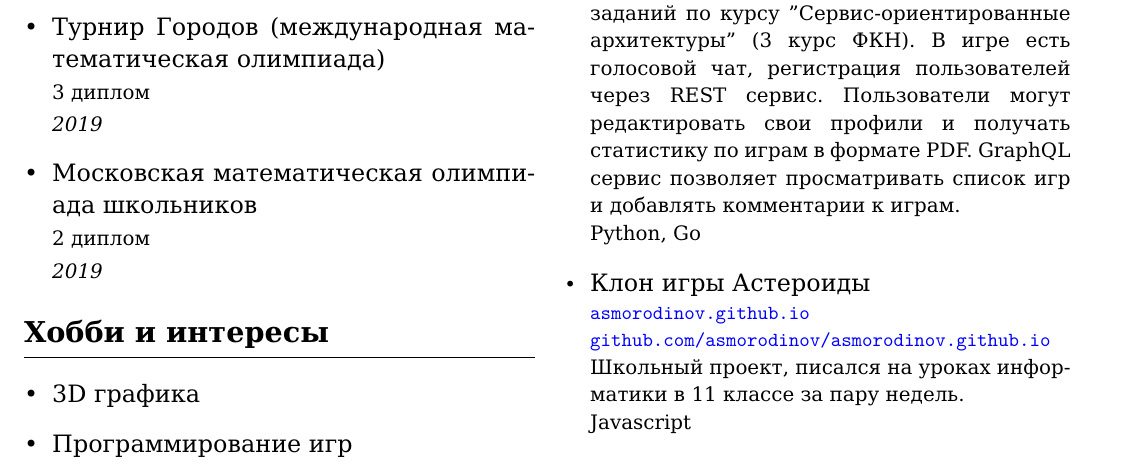
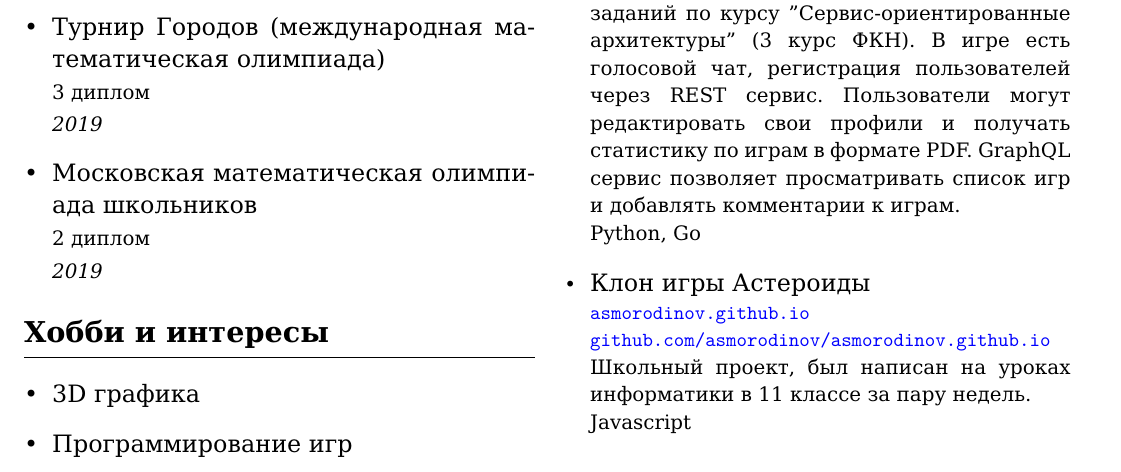
Before and after one commit to asmorodinov/CV, a LaTeX CV (resume/main.tex): part of the page, cut so that both start at the same text. The pictures show the PDF file resume/main.pdf that the author committed with the source.

Commit message:
minor update

```diff
--- a/resume/main.tex
+++ b/resume/main.tex
@@ -95,7 +95,7 @@
 
             \item \small Клон игры Астероиды \newline \footnotesize \clink{\href{https://asmorodinov.github.io}{asmorodinov.github.io}} \newline
             \footnotesize \clink{\href{https://github.com/asmorodinov/asmorodinov.github.io}{github.com/asmorodinov/asmorodinov.github.io}}
-            Школьный проект, писался на уроках информатики в 11 классе за пару недель. \newline
+            Школьный проект, был написан на уроках информатики в 11 классе за пару недель. \newline
             Javascript
         \end{itemize}
     }
```
Also changed, not shown: main.pdf, resume/main.pdf.
